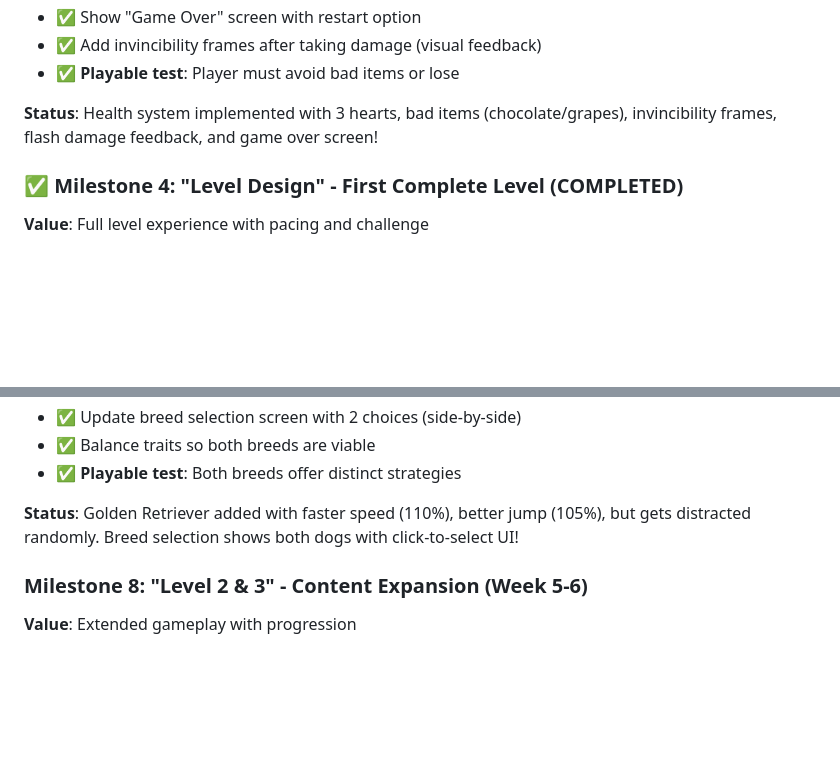
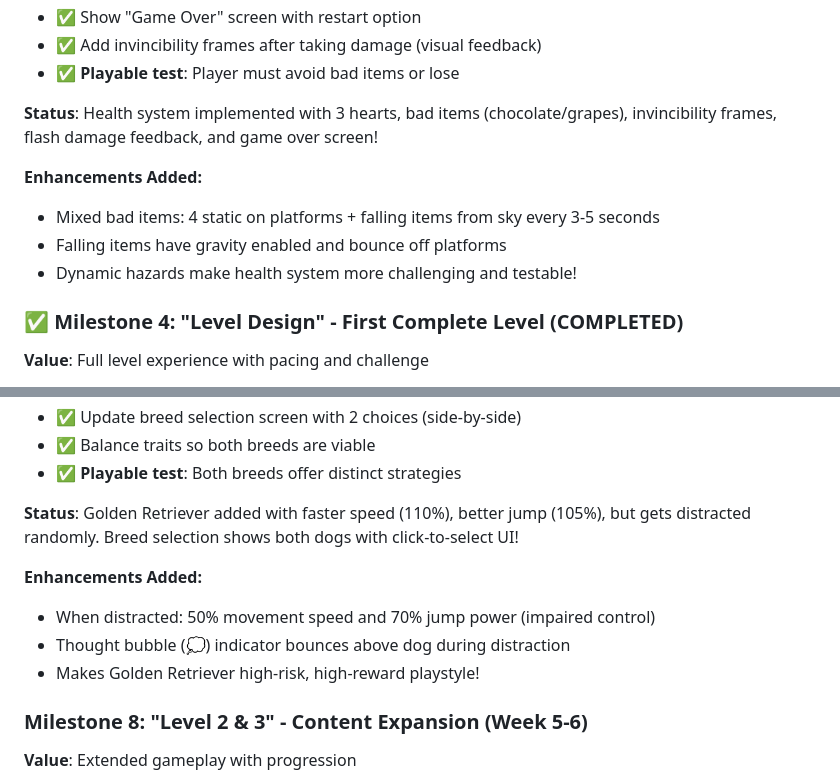
Before and after one commit to joliesummers/dog-treat-game, a Markdown page: MILESTONES.md, 2 parts joined by grey strips. GitHub-like rendering; blank space fills up the shorter version.

Commit message:
Document gameplay enhancements: impaired movement when distracted and falling hazards

```diff
--- a/MILESTONES.md
+++ b/MILESTONES.md
@@ -71,6 +71,11 @@
 
 **Status**: Health system implemented with 3 hearts, bad items (chocolate/grapes), invincibility frames, flash damage feedback, and game over screen!
 
+**Enhancements Added:**
+- Mixed bad items: 4 static on platforms + falling items from sky every 3-5 seconds
+- Falling items have gravity enabled and bounce off platforms
+- Dynamic hazards make health system more challenging and testable!
+
 ### ✅ Milestone 4: "Level Design" - First Complete Level (COMPLETED)
 
 **Value**: Full level experience with pacing and challenge
@@ -127,6 +132,11 @@
 
 **Status**: Golden Retriever added with faster speed (110%), better jump (105%), but gets distracted randomly. Breed selection shows both dogs with click-to-select UI!
 
+**Enhancements Added:**
+- When distracted: 50% movement speed and 70% jump power (impaired control)
+- Thought bubble (💭) indicator bounces above dog during distraction
+- Makes Golden Retriever high-risk, high-reward playstyle!
+
 ### Milestone 8: "Level 2 & 3" - Content Expansion (Week 5-6)
 
 **Value**: Extended gameplay with progression
```
Also changed, not shown: PROJECT_PLAN.md (+5 -0 lines).
